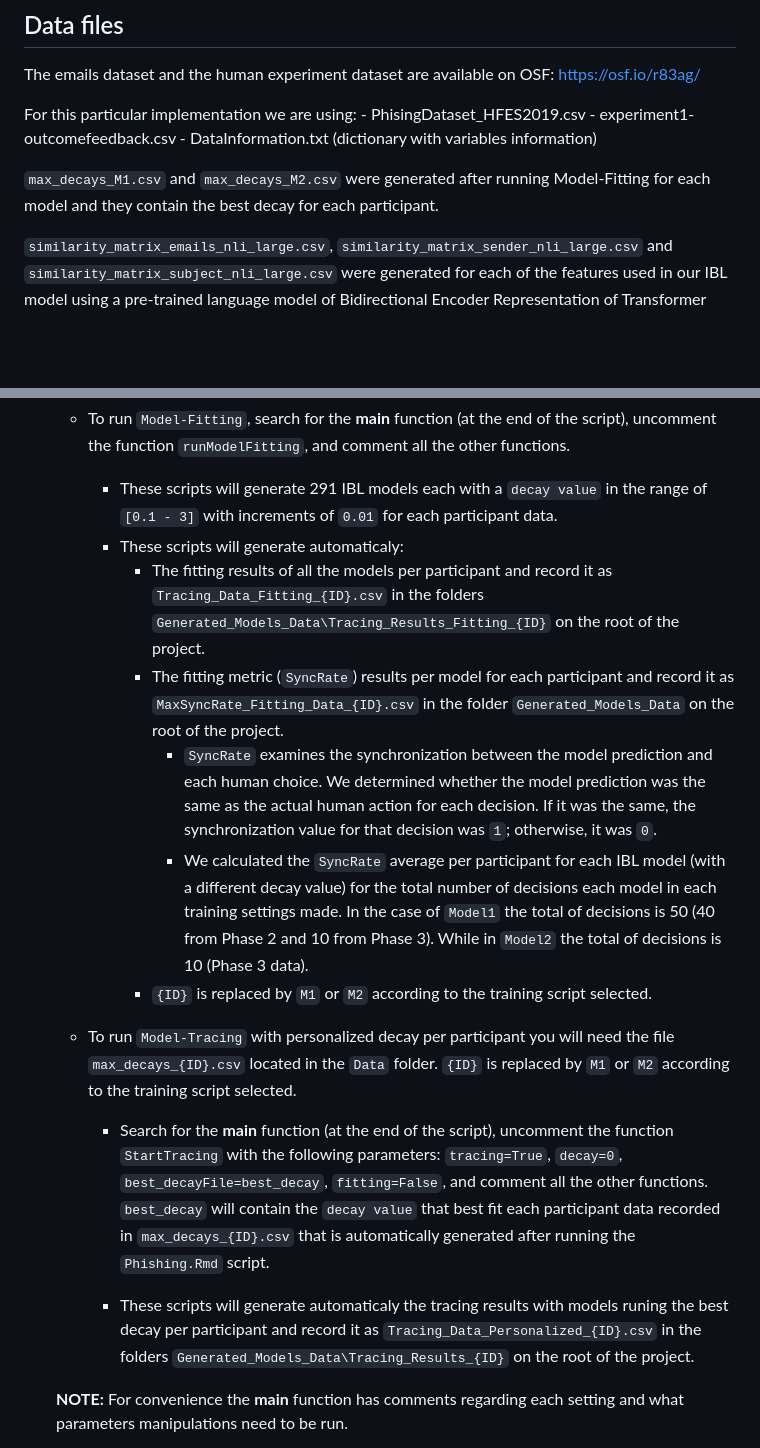
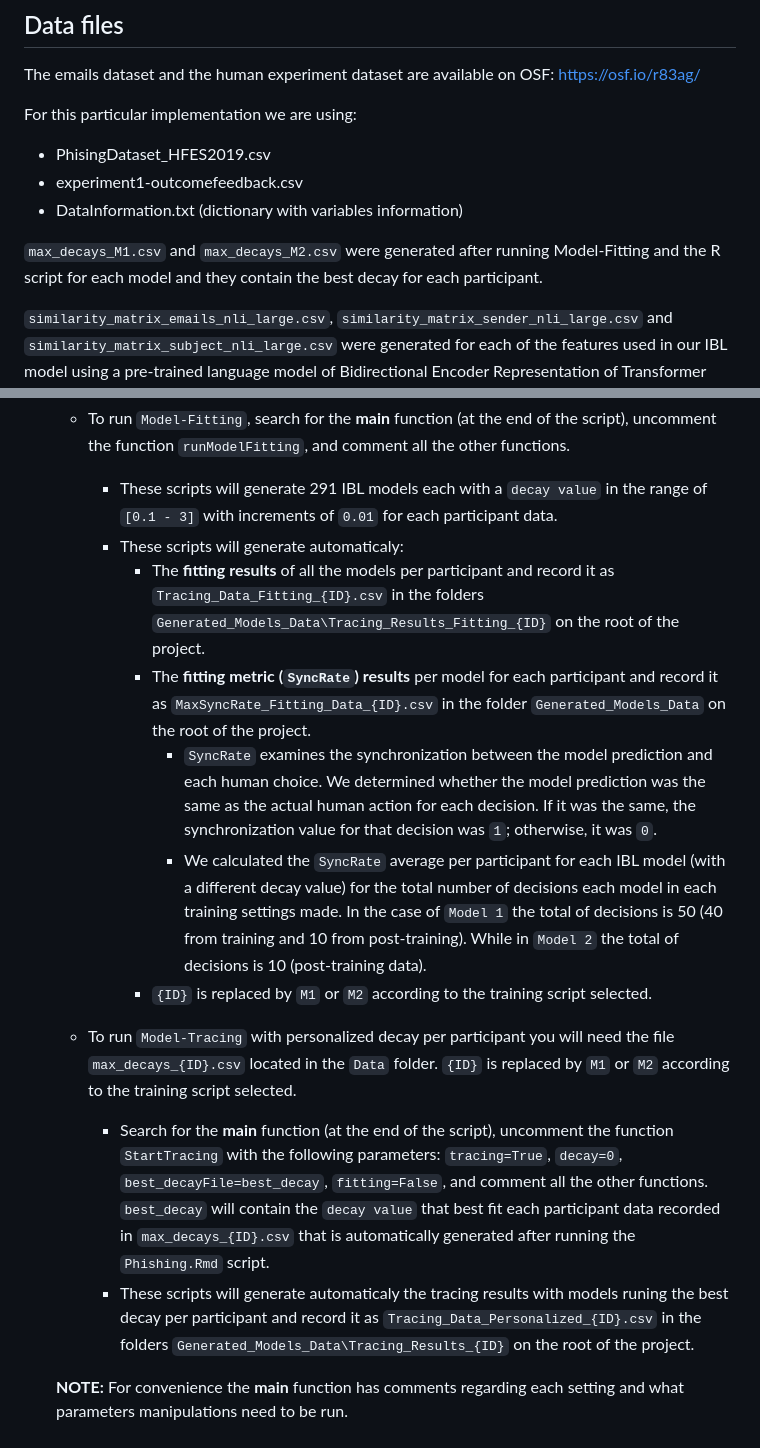
Before and after one commit to DDM-Lab/PhishingTrainingTask, a Markdown page: README.md, 2 parts joined by grey strips. GitHub-like rendering; blank space fills up the shorter version.

```diff
--- a/README.md
+++ b/README.md
@@ -16,11 +16,11 @@ The Instance-Base Learning (IBL) model used in this project was developed initia
 The emails dataset and the human experiment dataset are available on OSF: https://osf.io/r83ag/
 
 For this particular implementation we are using:
-    - PhisingDataset_HFES2019.csv
-    - experiment1-outcomefeedback.csv
-    - DataInformation.txt (dictionary with variables information)
+- PhisingDataset_HFES2019.csv
+- experiment1-outcomefeedback.csv
+- DataInformation.txt (dictionary with variables information)
 
-`max_decays_M1.csv` and `max_decays_M2.csv` were generated after running Model-Fitting for each model and they contain the best decay for each participant.
+`max_decays_M1.csv` and `max_decays_M2.csv` were generated after running Model-Fitting and the R script for each model and they contain the best decay for each participant.
 
 `similarity_matrix_emails_nli_large.csv`, `similarity_matrix_sender_nli_large.csv` and `similarity_matrix_subject_nli_large.csv` were generated for each of the features used in our IBL model using a pre-trained language model of Bidirectional Encoder Representation of Transformer (BERT). The development of these similarity calculations was done by [Palvi Aggarwal](https://github.com/palvi-12) and [Shova Kuikel](https://github.com/Shovaa).
 
@@ -34,29 +34,15 @@ For this particular implementation we are using:
     - To run `Model-Fitting`, search for the **__main__** function (at the end of the script), uncomment the function `runModelFitting`, and comment all the other functions.
         - These scripts will generate 291 IBL models each with a `decay value` in the range of `[0.1 - 3]` with increments of `0.01` for each participant data.
         - These scripts will generate automaticaly:
-            - The fitting results of all the models per participant and record it as `Tracing_Data_Fitting_{ID}.csv` in the folders `Generated_Models_Data\Tracing_Results_Fitting_{ID}` on the root of the project.
-            - The fitting metric (`SyncRate`) results per model for each participant and record it as `MaxSyncRate_Fitting_Data_{ID}.csv` in the folder `Generated_Models_Data` on the root of the project.
+            - The **fitting results** of all the models per participant and record it as `Tracing_Data_Fitting_{ID}.csv` in the folders `Generated_Models_Data\Tracing_Results_Fitting_{ID}` on the root of the project.
+            - The **fitting metric (`SyncRate`) results** per model for each participant and record it as `MaxSyncRate_Fitting_Data_{ID}.csv` in the folder `Generated_Models_Data` on the root of the project.
                 - `SyncRate` examines the synchronization between the model prediction and each human choice. We determined whether the model prediction was the same as the actual human action for each decision. If it was the same, the synchronization value for that decision was `1`; otherwise, it was `0`.
-                - We calculated the `SyncRate` average per participant for each IBL model (with a different decay value) for the total number of decisions each model in each training settings made. In the case of `Model1` the total of decisions is 50 (40 from Phase 2 and 10 from Phase 3). While in `Model2` the total of decisions is 10 (Phase 3 data).
+                - We calculated the `SyncRate` average per participant for each IBL model (with a different decay value) for the total number of decisions each model in each training settings made. In the case of `Model 1` the total of decisions is 50 (40 from training and 10 from post-training). While in `Model 2` the total of decisions is 10 (post-training data).
             - `{ID}` is replaced by `M1` or `M2` according to the training script selected.
 
     - To run `Model-Tracing` with personalized decay per participant you will need the file `max_decays_{ID}.csv` located in the `Data` folder. `{ID}` is replaced by `M1` or `M2` according to the training script selected.
         - Search for the **__main__** function (at the end of the script), uncomment the function `StartTracing` with the following parameters: `tracing=True`, `decay=0`, `best_decayFile=best_decay`, `fitting=False`, and comment all the other functions. `best_decay` will contain the `decay value` that best fit each participant data recorded in `max_decays_{ID}.csv` that is automatically generated after running the `Phishing.Rmd` script.
-
-
-
-
-
-
-
-
-
-
-
-
-
         - These scripts will generate automaticaly the tracing results with models runing the best decay per participant and record it as `Tracing_Data_Personalized_{ID}.csv` in the folders `Generated_Models_Data\Tracing_Results_{ID}` on the root of the project.
-
 
     **NOTE:**  For convenience the **__main__** function has comments regarding each setting and what parameters manipulations need to be run.
 
```
